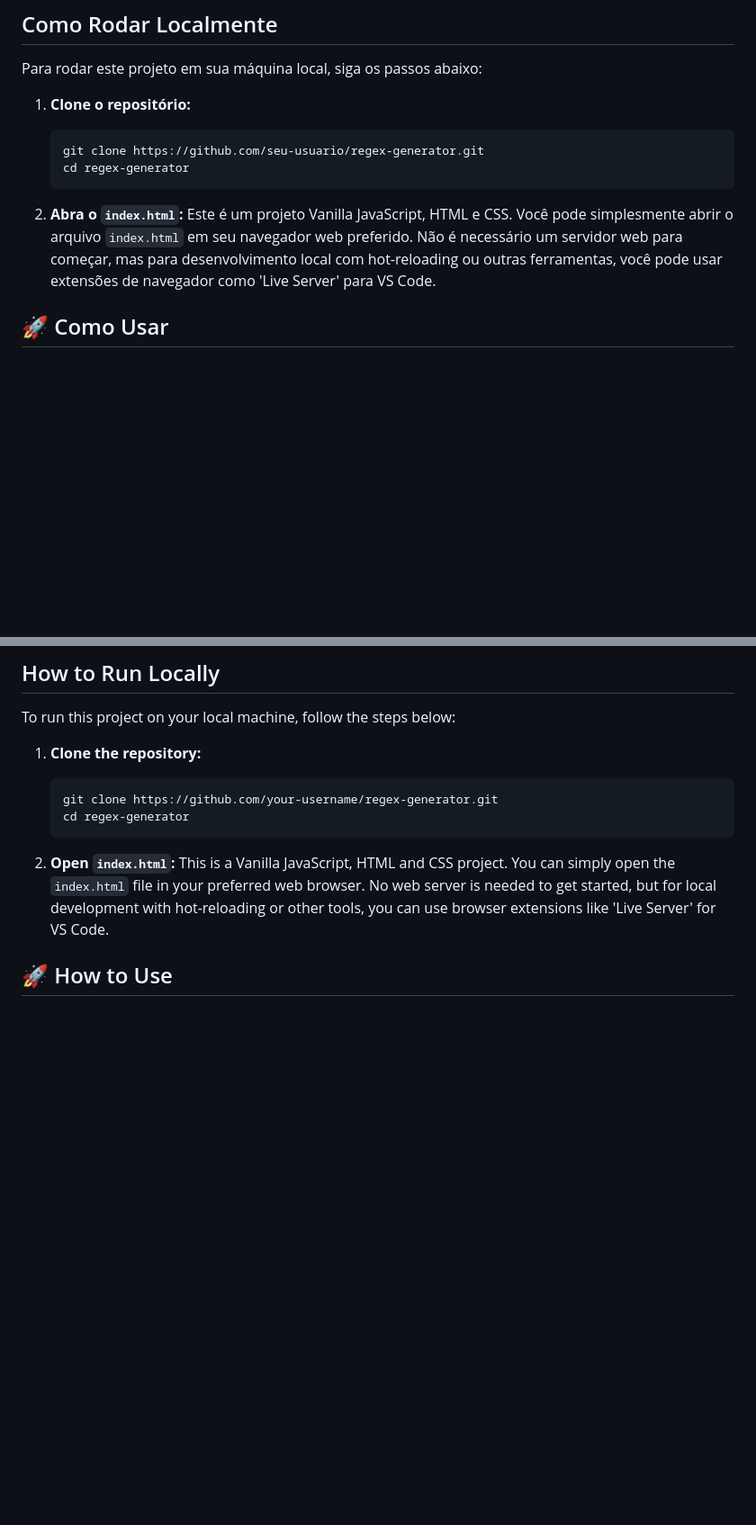
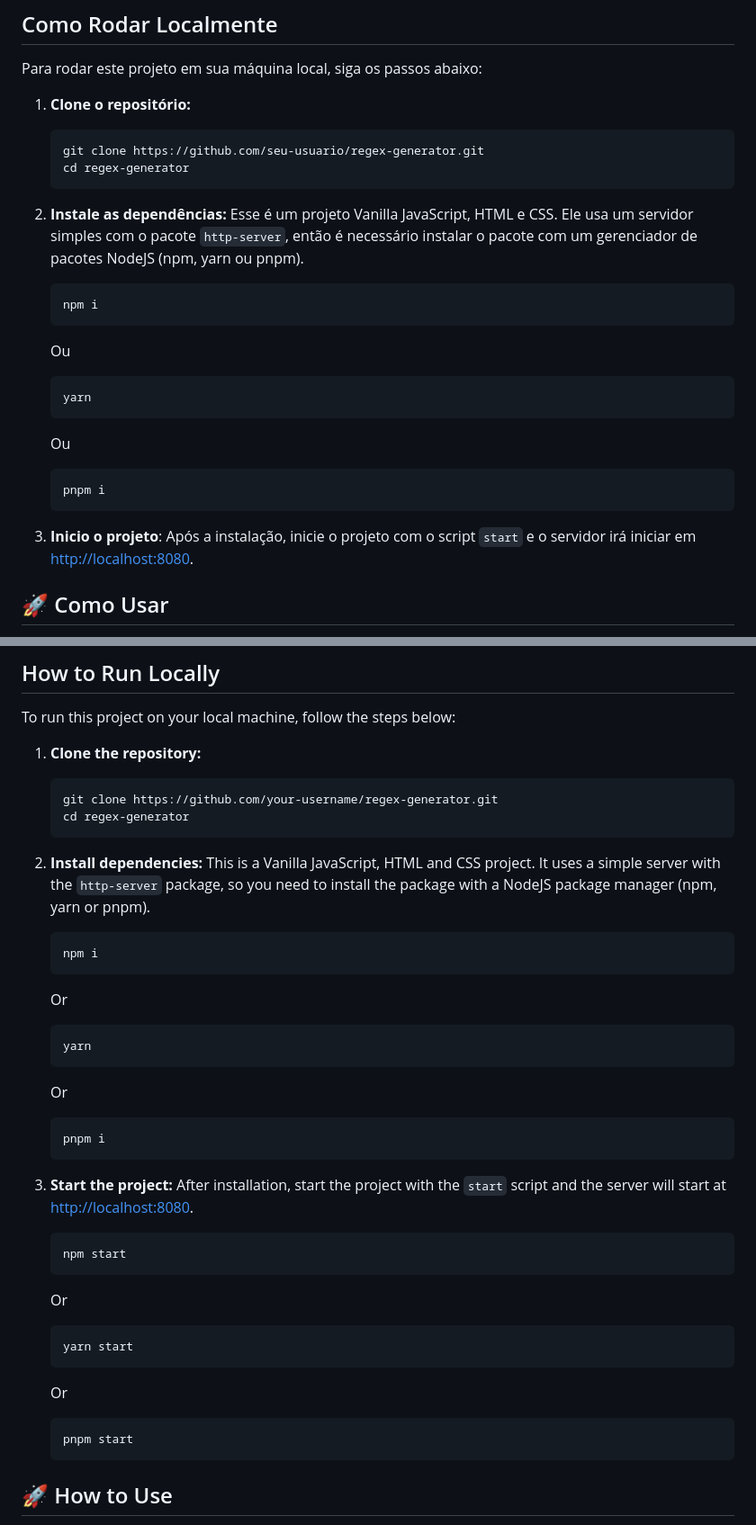
Before and after one commit to priscillatrevizan/regex-generator, a Markdown page: README.md, 2 parts joined by grey strips. Shown: that part at 90% size. Drawn GitHub-style; blank space fills up the shorter version.

Commit message:
docs: update README.md

````diff
--- a/README.md
+++ b/README.md
@@ -28,8 +28,27 @@ Para rodar este projeto em sua máquina local, siga os passos abaixo:
     cd regex-generator
     ```
 
-2.  **Abra o `index.html`:**
-    Este é um projeto Vanilla JavaScript, HTML e CSS. Você pode simplesmente abrir o arquivo `index.html` em seu navegador web preferido. Não é necessário um servidor web para começar, mas para desenvolvimento local com hot-reloading ou outras ferramentas, você pode usar extensões de navegador como 'Live Server' para VS Code.
+2.  **Instale as dependências:**
+    Esse é um projeto Vanilla JavaScript, HTML e CSS. Ele usa um servidor simples com o pacote `http-server`, então é necessário instalar o pacote com um gerenciador de pacotes NodeJS (npm, yarn ou pnpm).
+
+    ```bash
+    npm i
+    ```
+
+    Ou
+
+    ```bash
+    yarn
+    ```
+
+    Ou
+
+    ```bash
+    pnpm i
+    ```
+
+3. **Inicio o projeto**:
+    Após a instalação, inicie o projeto com o script `start` e o servidor irá iniciar em [http://localhost:8080](http://localhost:8080).
 
 ## 🚀 Como Usar
 
@@ -97,8 +116,43 @@ To run this project on your local machine, follow the steps below:
     cd regex-generator
     ```
 
-2.  **Open `index.html`:**
-    This is a Vanilla JavaScript, HTML and CSS project. You can simply open the `index.html` file in your preferred web browser. No web server is needed to get started, but for local development with hot-reloading or other tools, you can use browser extensions like 'Live Server' for VS Code.
+2. **Install dependencies:**
+   This is a Vanilla JavaScript, HTML and CSS project. It uses a simple server with the `http-server` package, so you need to install the package with a NodeJS package manager (npm, yarn or pnpm).
+
+   ```bash
+   npm i
+   ```
+
+   Or
+
+   ```bash
+   yarn
+   ```
+
+   Or
+
+   ```bash
+   pnpm i
+   ```
+
+3. **Start the project:**
+   After installation, start the project with the `start` script and the server will start at [http://localhost:8080](http://localhost:8080).
+
+   ```bash
+   npm start
+   ```
+
+   Or
+
+   ```bash
+   yarn start
+   ```
+
+   Or
+
+   ```bash
+   pnpm start
+   ```
 
 ## 🚀 How to Use
 
````
